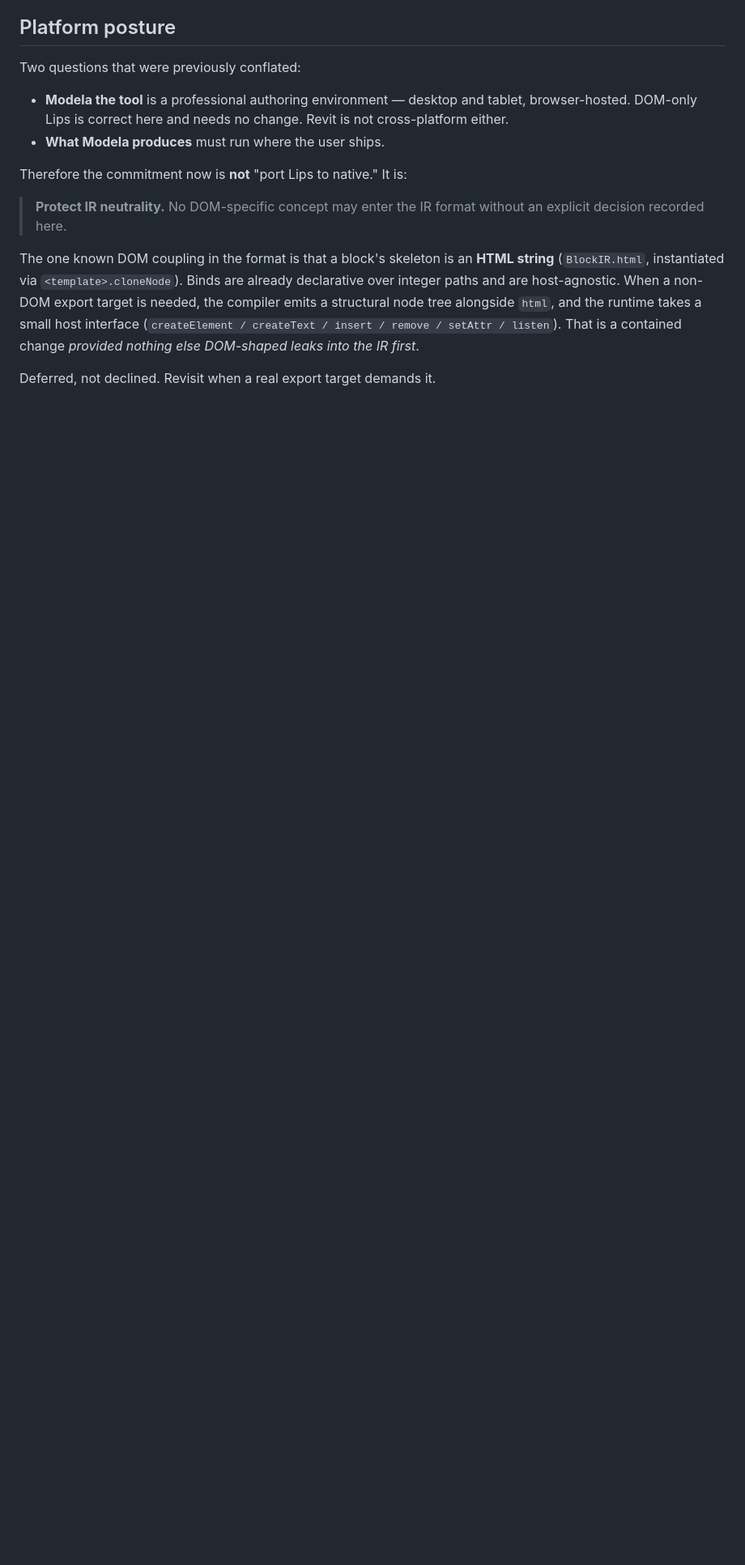
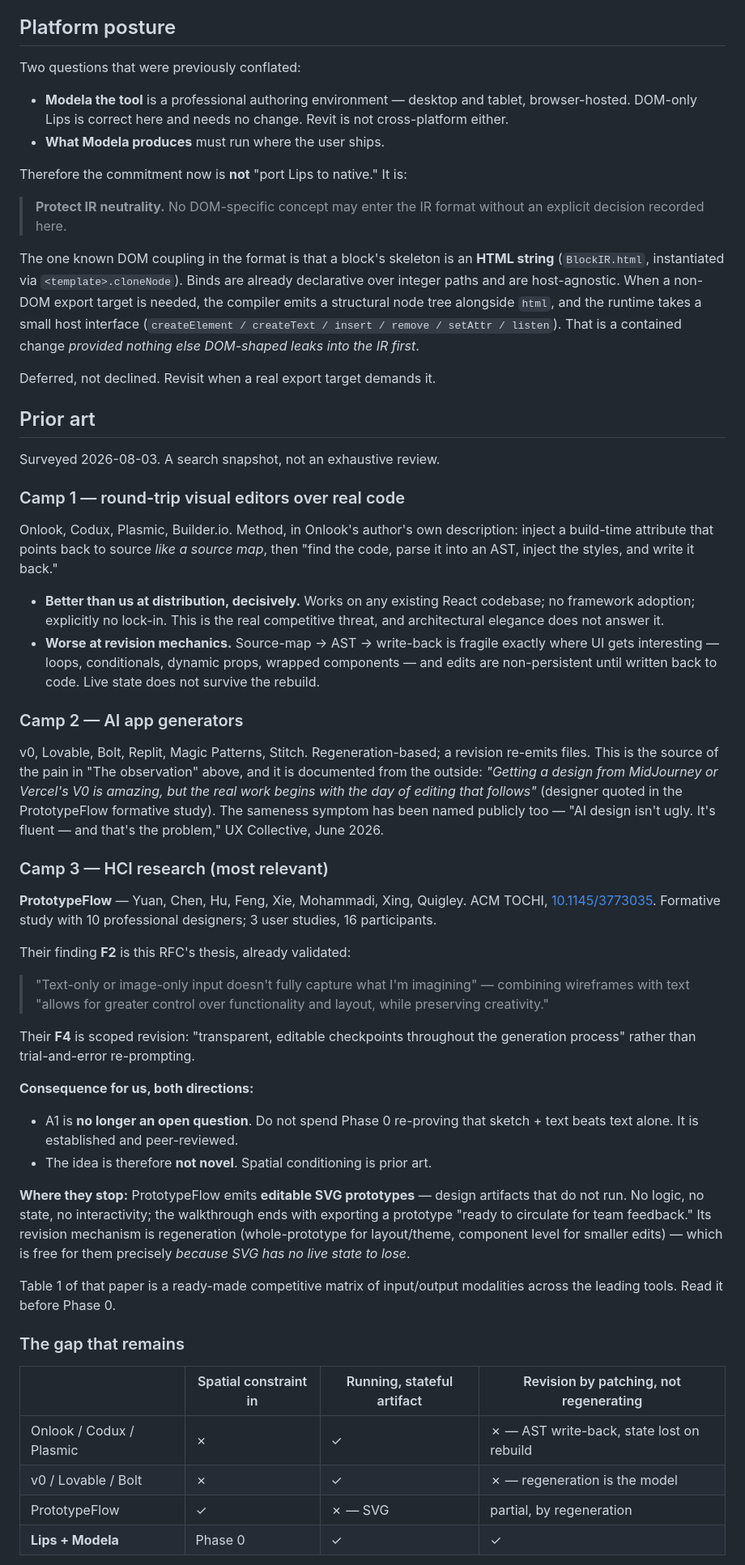
Before and after one commit to fabrice8/lips, a Markdown page: design/modela-vision.md, the part around one of its changes. Shown at 81% size. GitHub-like rendering; blank space fills up the shorter version.

```diff
--- a/design/modela-vision.md
+++ b/design/modela-vision.md
@@ -95,3 +95,71 @@ contained change *provided nothing else DOM-shaped leaks into the IR first*.
 
 Deferred, not declined. Revisit when a real export target demands it.
 
+## Prior art
+
+Surveyed 2026-08-03. A search snapshot, not an exhaustive review.
+
+### Camp 1 — round-trip visual editors over real code
+
+Onlook, Codux, Plasmic, Builder.io. Method, in Onlook's author's own description:
+inject a build-time attribute that points back to source *like a source map*, then
+"find the code, parse it into an AST, inject the styles, and write it back."
+
+- **Better than us at distribution, decisively.** Works on any existing React
+  codebase; no framework adoption; explicitly no lock-in. This is the real
+  competitive threat, and architectural elegance does not answer it.
+- **Worse at revision mechanics.** Source-map → AST → write-back is fragile
+  exactly where UI gets interesting — loops, conditionals, dynamic props, wrapped
+  components — and edits are non-persistent until written back to code. Live state
+  does not survive the rebuild.
+
+### Camp 2 — AI app generators
+
+v0, Lovable, Bolt, Replit, Magic Patterns, Stitch. Regeneration-based; a revision
+re-emits files. This is the source of the pain in "The observation" above, and it
+is documented from the outside: *"Getting a design from MidJourney or Vercel's V0
+is amazing, but the real work begins with the day of editing that follows"*
+(designer quoted in the PrototypeFlow formative study). The sameness symptom has
+been named publicly too — "AI design isn't ugly. It's fluent — and that's the
+problem," UX Collective, June 2026.
+
+### Camp 3 — HCI research (most relevant)
+
+**PrototypeFlow** — Yuan, Chen, Hu, Feng, Xie, Mohammadi, Xing, Quigley.
+ACM TOCHI, [10.1145/3773035](https://dl.acm.org/doi/full/10.1145/3773035).
+Formative study with 10 professional designers; 3 user studies, 16 participants.
+
+Their finding **F2** is this RFC's thesis, already validated:
+
+> "Text-only or image-only input doesn't fully capture what I'm imagining" —
+> combining wireframes with text "allows for greater control over functionality
+> and layout, while preserving creativity."
+
+Their **F4** is scoped revision: "transparent, editable checkpoints throughout the
+generation process" rather than trial-and-error re-prompting.
+
+**Consequence for us, both directions:**
+
+- A1 is **no longer an open question**. Do not spend Phase 0 re-proving that
+  sketch + text beats text alone. It is established and peer-reviewed.
+- The idea is therefore **not novel**. Spatial conditioning is prior art.
+
+**Where they stop:** PrototypeFlow emits **editable SVG prototypes** — design
+artifacts that do not run. No logic, no state, no interactivity; the walkthrough
+ends with exporting a prototype "ready to circulate for team feedback." Its
+revision mechanism is regeneration (whole-prototype for layout/theme, component
+level for smaller edits) — which is free for them precisely *because SVG has no
+live state to lose*.
+
+Table 1 of that paper is a ready-made competitive matrix of input/output
+modalities across the leading tools. Read it before Phase 0.
+
+### The gap that remains
+
+| | Spatial constraint in | Running, stateful artifact | Revision by patching, not regenerating |
+|---|---|---|---|
+| Onlook / Codux / Plasmic | ✗ | ✓ | ✗ — AST write-back, state lost on rebuild |
+| v0 / Lovable / Bolt | ✗ | ✓ | ✗ — regeneration is the model |
+| PrototypeFlow | ✓ | ✗ — SVG | partial, by regeneration |
+| **Lips + Modela** | Phase 0 | ✓ | ✓ |
+
```
Also changed, not shown: other parts of design/modela-vision.md (+36 -12 lines).
